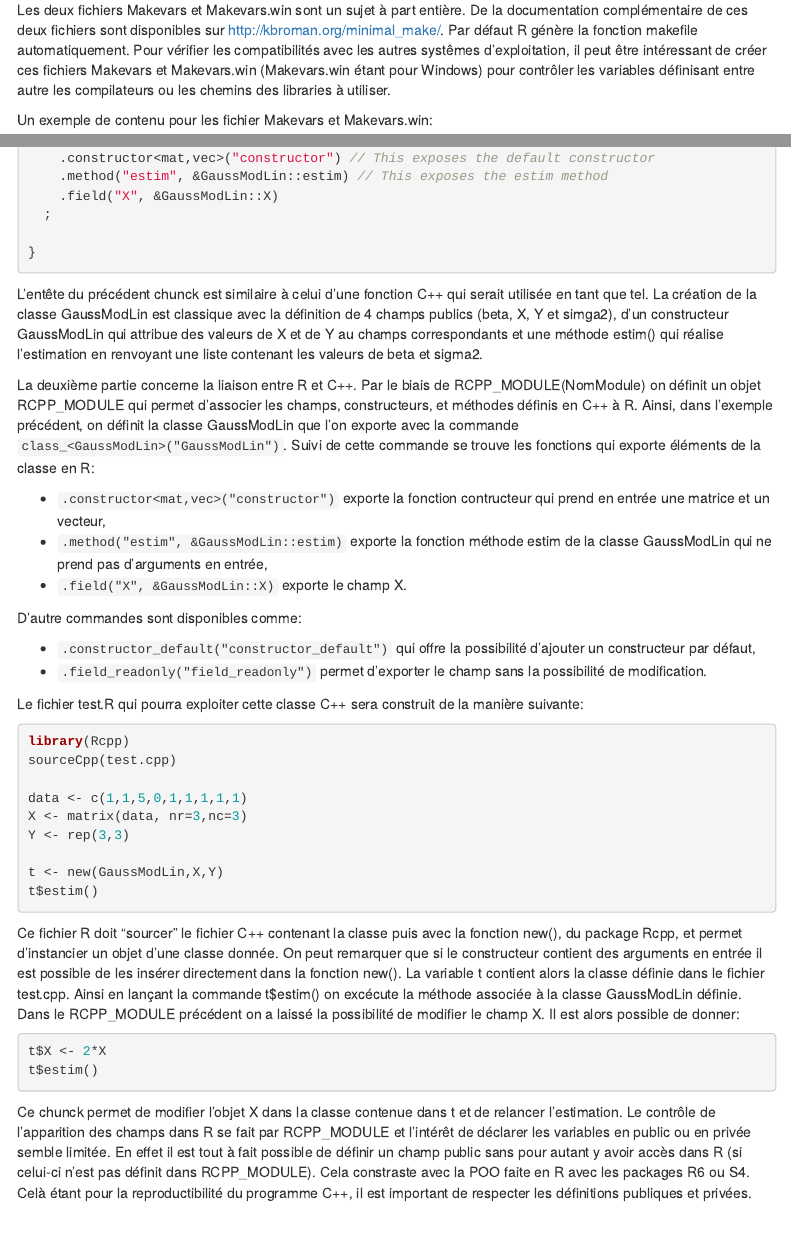
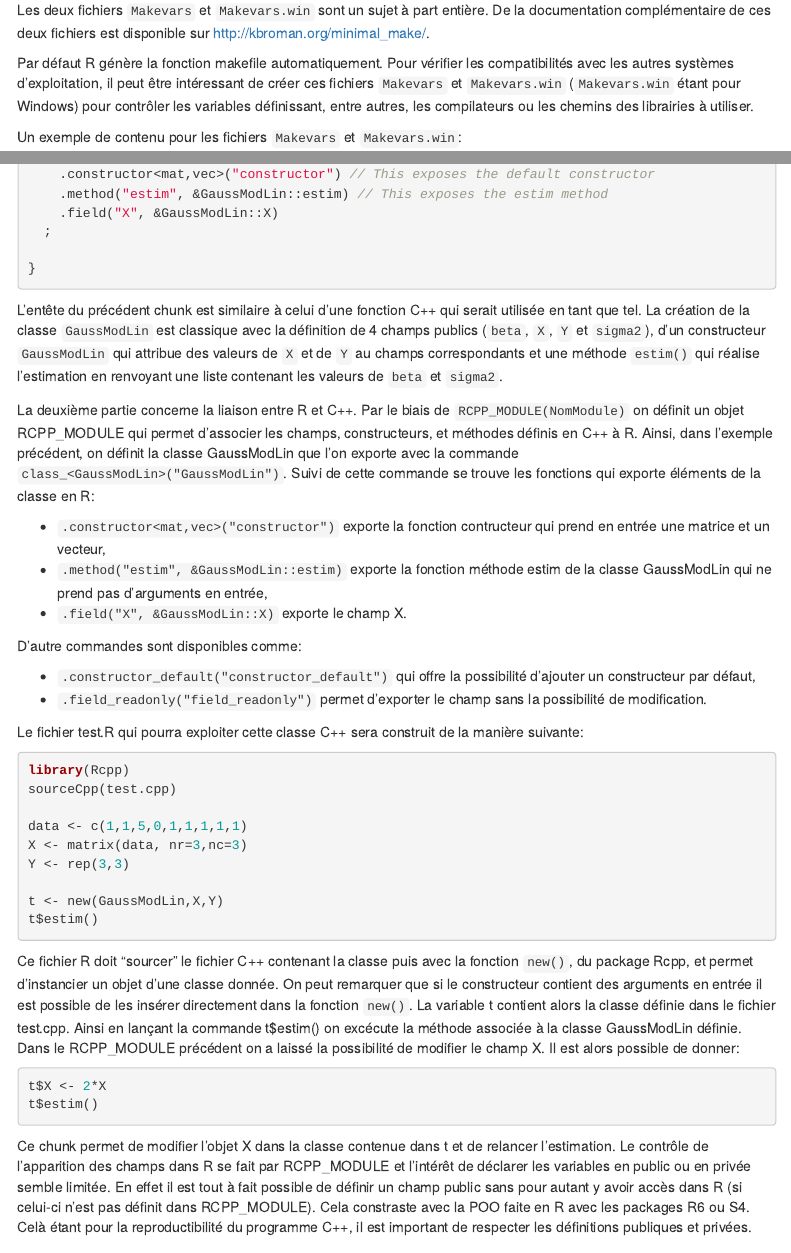
Before and after one commit to StateOfTheR/finistR2018, an R Markdown document (atelier2/Rcpp/RcppModules.Rmd): the page in a window 1100 px wide, from 1470 px down, and a second part further down, joined at a grey line. Rendered offline with R 4.5, knitr and Pandoc, with nearby package versions; menus at the side of the page are left out.

Commit message:
Quelques coquilles

````diff
--- a/atelier2/Rcpp/RcppModules.Rmd
+++ b/atelier2/Rcpp/RcppModules.Rmd
@@ -69 +67,0 @@ Ces prédentes lignes de code sont ajoutées dans l'entête de la documentation
-Les deux fichiers Makevars et Makevars.win sont un sujet à part entière. De la documentation complémentaire de ces deux fichiers sont disponibles sur [http://kbroman.org/minimal_make/](http://kbroman.org/minimal_make/). Par défaut R génère la fonction makefile automatiquement. Pour vérifier les compatibilités avec les autres systêmes d'exploitation, il peut être intéressant de créer ces fichiers Makevars et Makevars.win (Makevars.win étant pour Windows) pour contrôler les variables définisant entre autre les compilateurs ou les chemins des libraries à utiliser.
@@ -70,5 +69,8 @@ Les deux fichiers Makevars et Makevars.win sont un sujet à part entière. De la
+Les deux fichiers `Makevars` et `Makevars.win` sont un sujet à part entière. De la documentation complémentaire de ces deux fichiers est disponible sur [http://kbroman.org/minimal_make/](http://kbroman.org/minimal_make/).
 
-Un exemple de contenu pour les fichier Makevars et Makevars.win:
+Par défaut R génère la fonction makefile automatiquement. Pour vérifier les compatibilités avec les autres systèmes d'exploitation, il peut être intéressant de créer ces fichiers `Makevars` et `Makevars.win` (`Makevars.win` étant pour Windows) pour contrôler les variables définissant, entre autres, les compilateurs ou les chemins des librairies à utiliser.
+
+Un exemple de contenu pour les fichiers `Makevars` et `Makevars.win`:
 ```{r, eval=FALSE}
 CC=ccache clang -Qunused-arguments
 CXX=ccache clang++ -Qunused-arguments
@@ -144,9 +148,10 @@ RCPP_MODULE(MyModule) {
 
 ```
 
-L'entête du précédent chunck est similaire à celui d'une fonction C++ qui serait utilisée en tant que tel. La création de la classe GaussModLin est classique avec la définition de 4 champs publics (beta, X, Y et simga2), d'un constructeur GaussModLin qui attribue des valeurs de X et de Y au champs correspondants et une méthode estim() qui réalise l'estimation en renvoyant une liste contenant les valeurs de beta et sigma2.
+L'entête du précédent chunk est similaire à celui d'une fonction C++ qui serait utilisée en tant que tel.
+La création de la classe `GaussModLin` est classique avec la définition de 4 champs publics (`beta`, `X`, `Y` et `sigma2`), d'un constructeur `GaussModLin` qui attribue des valeurs de `X` et de `Y` au champs correspondants et une méthode `estim()` qui réalise l'estimation en renvoyant une liste contenant les valeurs de `beta` et `sigma2`.
 
-La deuxième partie concerne la liaison entre R et C++. Par le biais de RCPP_MODULE(NomModule) on définit un objet RCPP_MODULE qui permet d'associer les champs, constructeurs, et méthodes définis en C++ à R. Ainsi, dans l'exemple précédent, on définit la classe GaussModLin que l'on exporte avec la commande ```class_<GaussModLin>("GaussModLin")```. Suivi de cette commande se trouve les fonctions qui exporte éléments de la classe en R:
+La deuxième partie concerne la liaison entre R et C++. Par le biais de `RCPP_MODULE(NomModule)` on définit un objet RCPP_MODULE qui permet d'associer les champs, constructeurs, et méthodes définis en C++ à R. Ainsi, dans l'exemple précédent, on définit la classe GaussModLin que l'on exporte avec la commande ```class_<GaussModLin>("GaussModLin")```. Suivi de cette commande se trouve les fonctions qui exporte éléments de la classe en R:
 
 - ```.constructor<mat,vec>("constructor")``` exporte la fonction contructeur qui prend en entrée une matrice et un vecteur,
 - ```.method("estim", &GaussModLin::estim)``` exporte la fonction méthode estim de la classe GaussModLin qui ne prend pas d'arguments en entrée,
@@ -171,14 +176,14 @@ t <- new(GaussModLin,X,Y)
 t$estim()
 ```
 
-Ce fichier R doit "sourcer" le fichier C++ contenant la classe puis avec la fonction new(), du package Rcpp, et permet d'instancier un objet d'une classe donnée. On peut remarquer que si le constructeur contient des arguments en entrée il est possible de les insérer directement dans la fonction new(). La variable t contient alors la classe définie dans le fichier test.cpp. Ainsi en lançant la commande t$estim() on excécute la méthode associée à la classe GaussModLin définie. Dans le RCPP_MODULE précédent on a laissé la possibilité de modifier le champ X. Il est alors possible de donner:
+Ce fichier R doit "sourcer" le fichier C++ contenant la classe puis avec la fonction `new()`, du package Rcpp, et permet d'instancier un objet d'une classe donnée. On peut remarquer que si le constructeur contient des arguments en entrée il est possible de les insérer directement dans la fonction `new()`. La variable t contient alors la classe définie dans le fichier test.cpp. Ainsi en lançant la commande t$estim() on excécute la méthode associée à la classe GaussModLin définie. Dans le RCPP_MODULE précédent on a laissé la possibilité de modifier le champ X. Il est alors possible de donner:
 
 ```{r, eval=FALSE}
 t$X <- 2*X
 t$estim()
 ```
 
-Ce chunck permet de modifier l'objet X dans la classe contenue dans t et de relancer l'estimation. Le contrôle de l'apparition des champs dans R se fait par RCPP_MODULE et l'intérêt de déclarer les variables en public ou en privée semble limitée. En effet il est tout à fait possible de définir un champ public sans pour autant y avoir accès dans R (si celui-ci n'est pas définit dans RCPP_MODULE). Cela constraste avec la POO faite en R avec les packages R6 ou S4. Celà étant pour la reproductibilité du programme C++, il est important de respecter les définitions publiques et privées.
+Ce chunk permet de modifier l'objet X dans la classe contenue dans t et de relancer l'estimation. Le contrôle de l'apparition des champs dans R se fait par RCPP_MODULE et l'intérêt de déclarer les variables en public ou en privée semble limitée. En effet il est tout à fait possible de définir un champ public sans pour autant y avoir accès dans R (si celui-ci n'est pas définit dans RCPP_MODULE). Cela constraste avec la POO faite en R avec les packages R6 ou S4. Celà étant pour la reproductibilité du programme C++, il est important de respecter les définitions publiques et privées.
 
 ## Rcpp Modules dans un package
 
````
Also changed, not shown: atelier2/Rcpp/RcppModules.html (added), atelier2/Rcpp/RcppModules.Rmd (10 more changed lines).
